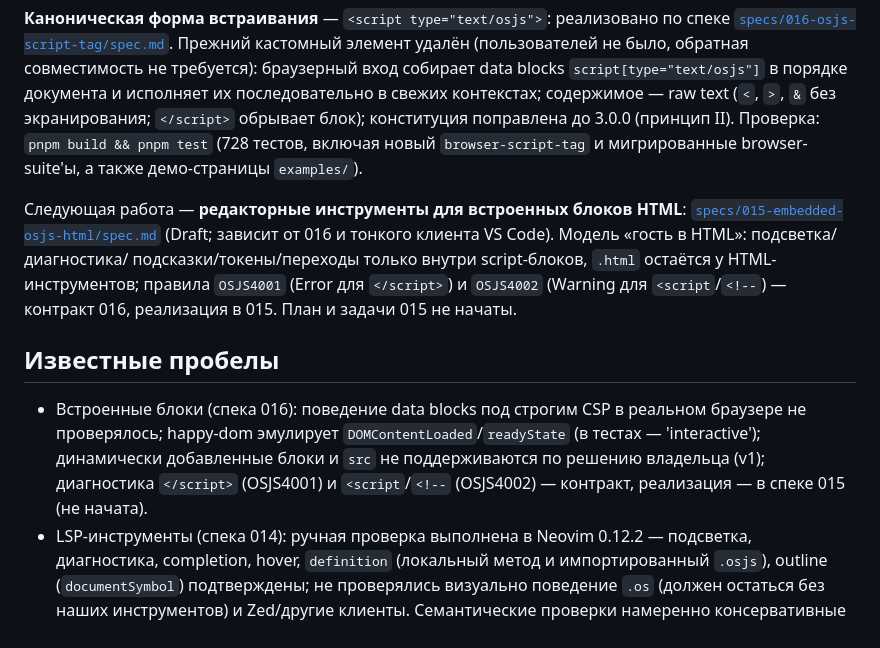
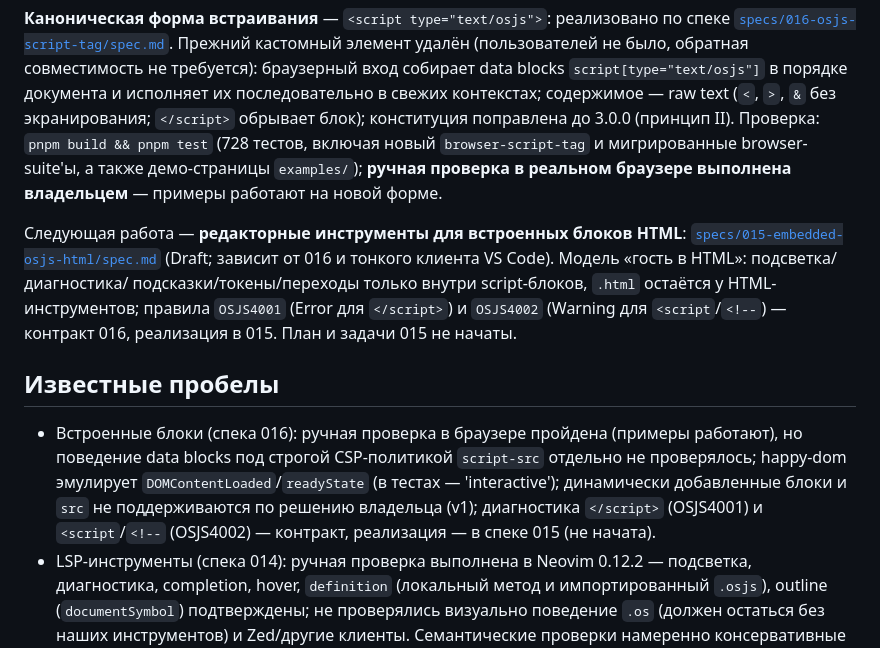
Before and after one commit to Nivanchenko/OneScriptJS, a Markdown page: docs/status.md, the part around the change. GitHub-like rendering.

Commit message:
docs: ручная браузерная приёмка 016 (script type="text/osjs")
- docs/status.md: ручная проверка в реальном браузере выполнена владельцем;
  известные пробелы уточнены (CSP script-src отдельно не проверялась)
- spec 016: статус Implemented (… + ручная проверка в браузере)
- tasks.md T022: зафиксирован факт ручной приёмки примеров

```diff
--- a/docs/status.md
+++ b/docs/status.md
@@ -152,7 +152,8 @@ in-process и smoke собранного сервера) и `pnpm build`; **ру
 исполняет их последовательно в свежих контекстах; содержимое — raw text (`<`, `>`, `&`
 без экранирования; `</script>` обрывает блок); конституция поправлена до 3.0.0 (принцип II).
 Проверка: `pnpm build && pnpm test` (728 тестов, включая новый `browser-script-tag` и
-мигрированные browser-suite'ы, а также демо-страницы `examples/`).
+мигрированные browser-suite'ы, а также демо-страницы `examples/`); **ручная проверка в
+реальном браузере выполнена владельцем** — примеры работают на новой форме.
 
 Следующая работа — **редакторные инструменты для встроенных блоков HTML**:
 [`specs/015-embedded-osjs-html/spec.md`](../specs/015-embedded-osjs-html/spec.md) (Draft;
@@ -162,11 +163,12 @@ in-process и smoke собранного сервера) и `pnpm build`; **ру
 контракт 016, реализация в 015. План и задачи 015 не начаты.
 
 ## Известные пробелы
-- Встроенные блоки (спека 016): поведение data blocks под строгим CSP в реальном браузере не
-  проверялось; happy-dom эмулирует `DOMContentLoaded`/`readyState` (в тестах — 'interactive');
-  динамически добавленные блоки и `src` не поддерживаются по решению владельца (v1);
-  диагностика `</script>` (OSJS4001) и `<script`/`<!--` (OSJS4002) — контракт, реализация — в
-  спеке 015 (не начата).
+- Встроенные блоки (спека 016): ручная проверка в браузере пройдена (примеры работают), но
+  поведение data blocks под строгой CSP-политикой `script-src` отдельно не проверялось;
+  happy-dom эмулирует `DOMContentLoaded`/`readyState` (в тестах — 'interactive'); динамически
+  добавленные блоки и `src` не поддерживаются по решению владельца (v1); диагностика
+  `</script>` (OSJS4001) и `<script`/`<!--` (OSJS4002) — контракт, реализация — в спеке 015
+  (не начата).
 - LSP-инструменты (спека 014): ручная проверка выполнена в Neovim 0.12.2 — подсветка,
   диагностика, completion, hover, `definition` (локальный метод и импортированный
   `.osjs`), outline (`documentSymbol`) подтверждены; не проверялись визуально поведение
```
Also changed, not shown: specs/016-osjs-script-tag/spec.md (+1 -1 lines), specs/016-osjs-script-tag/tasks.md (+2 -1 lines).
